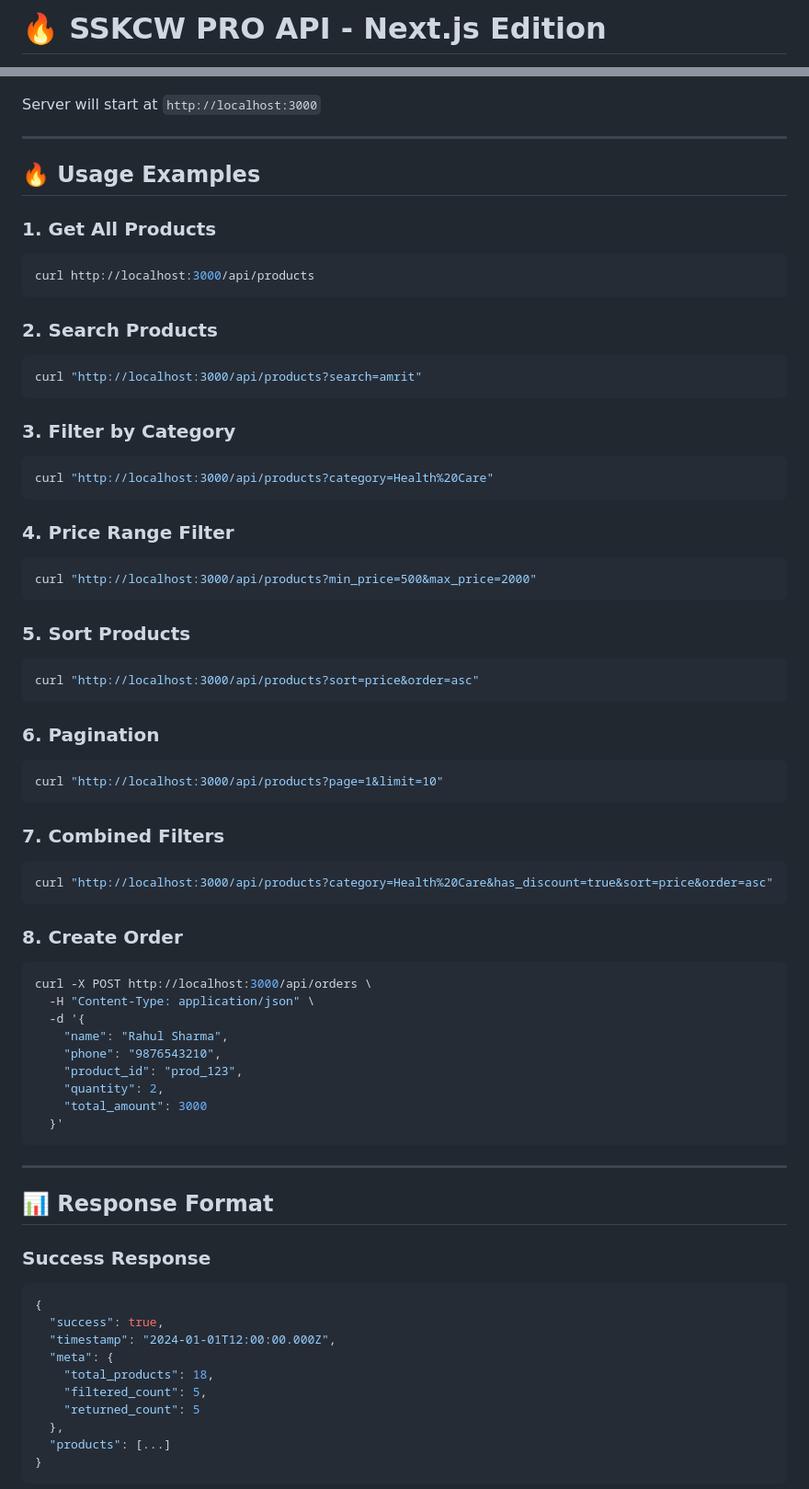
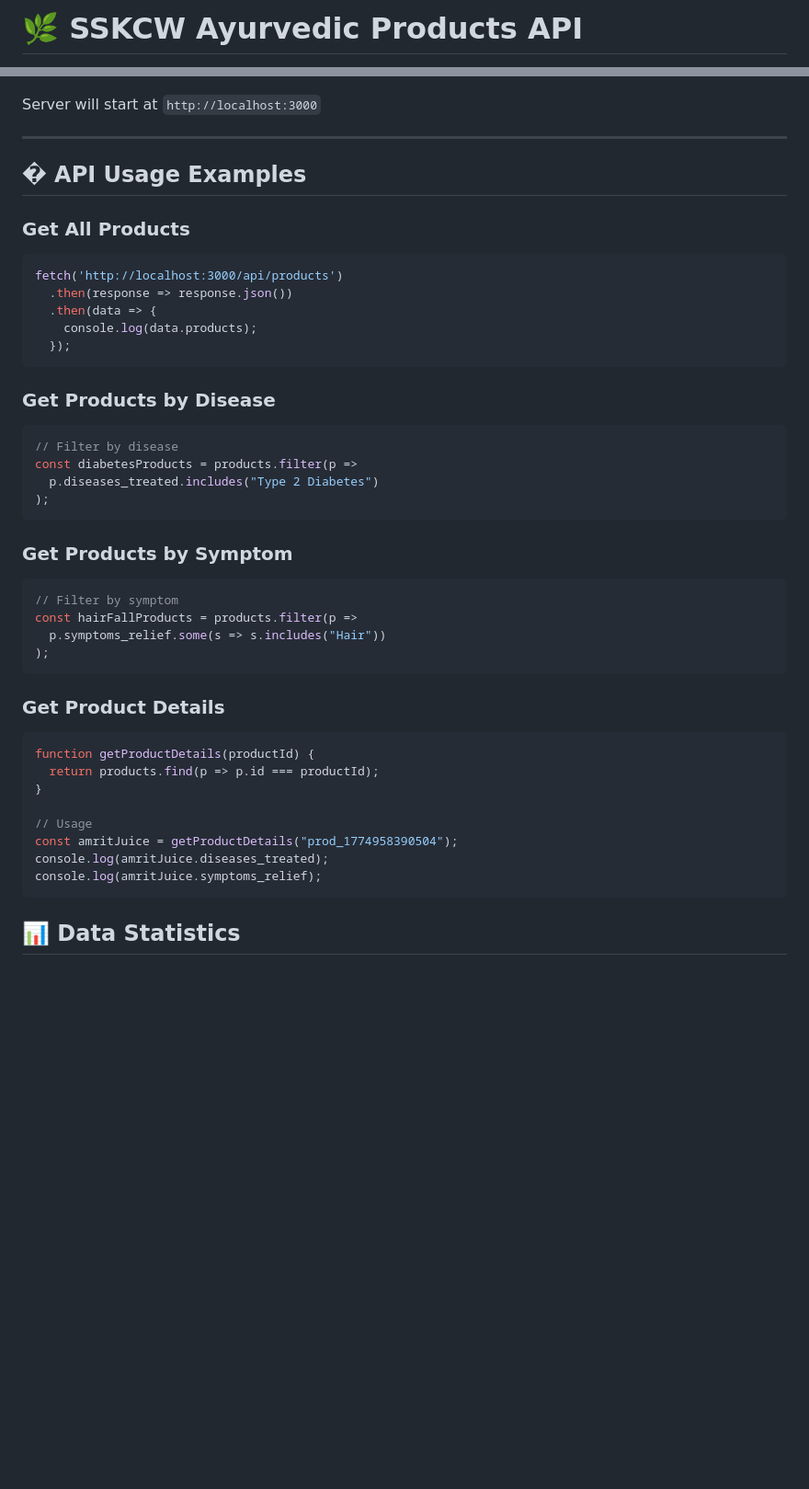
Before and after one commit to adigho777-lang/api-of-sskcw, a Markdown page: README.md, 2 parts joined by grey strips. Shown at 92% size. GitHub-like rendering; blank space fills up the shorter version.

````diff
--- a/README.md
+++ b/README.md
@@ -1,2 +1,2 @@
-# 🔥 SSKCW PRO API - Next.js Edition
+# 🌿 SSKCW Ayurvedic Products API
 
@@ -52,71 +133,44 @@ Server will start at `http://localhost:3000`
 
 ---
 
-## 🔥 Usage Examples
+## � API Usage Examples
 
-### 1. Get All Products
-```bash
-curl http://localhost:3000/api/products
+### Get All Products
+```javascript
+fetch('http://localhost:3000/api/products')
+  .then(response => response.json())
+  .then(data => {
+    console.log(data.products);
+  });
 ```
 
-### 2. Search Products
-```bash
-curl "http://localhost:3000/api/products?search=amrit"
+### Get Products by Disease
+```javascript
+// Filter by disease
+const diabetesProducts = products.filter(p =>
+  p.diseases_treated.includes("Type 2 Diabetes")
+);
 ```
 
-### 3. Filter by Category
-```bash
-curl "http://localhost:3000/api/products?category=Health%20Care"
+### Get Products by Symptom
+```javascript
+// Filter by symptom
+const hairFallProducts = products.filter(p =>
+  p.symptoms_relief.some(s => s.includes("Hair"))
+);
 ```
 
-### 4. Price Range Filter
-```bash
-curl "http://localhost:3000/api/products?min_price=500&max_price=2000"
+### Get Product Details
+```javascript
+function getProductDetails(productId) {
+  return products.find(p => p.id === productId);
+}
+
+// Usage
+const amritJuice = getProductDetails("prod_1774958390504");
+console.log(amritJuice.diseases_treated);
+console.log(amritJuice.symptoms_relief);
 ```
 
-### 5. Sort Products
-```bash
-curl "http://localhost:3000/api/products?sort=price&order=asc"
-```
+## 📊 Data Statistics
 
-### 6. Pagination
-```bash
-curl "http://localhost:3000/api/products?page=1&limit=10"
-```
-
-### 7. Combined Filters
-```bash
-curl "http://localhost:3000/api/products?category=Health%20Care&has_discount=true&sort=price&order=asc"
-```
-
-### 8. Create Order
-```bash
-curl -X POST http://localhost:3000/api/orders \
-  -H "Content-Type: application/json" \
-  -d '{
-    "name": "Rahul Sharma",
-    "phone": "9876543210",
-    "product_id": "prod_123",
-    "quantity": 2,
-    "total_amount": 3000
-  }'
-```
-
----
-
-## 📊 Response Format
-
-### Success Response
-```json
-{
-  "success": true,
-  "timestamp": "2024-01-01T12:00:00.000Z",
-  "meta": {
-    "total_products": 18,
-    "filtered_count": 5,
-    "returned_count": 5
-  },
-  "products": [...]
-}
-```
-
````
Also changed, not shown: other parts of README.md (+137 -71 lines).
